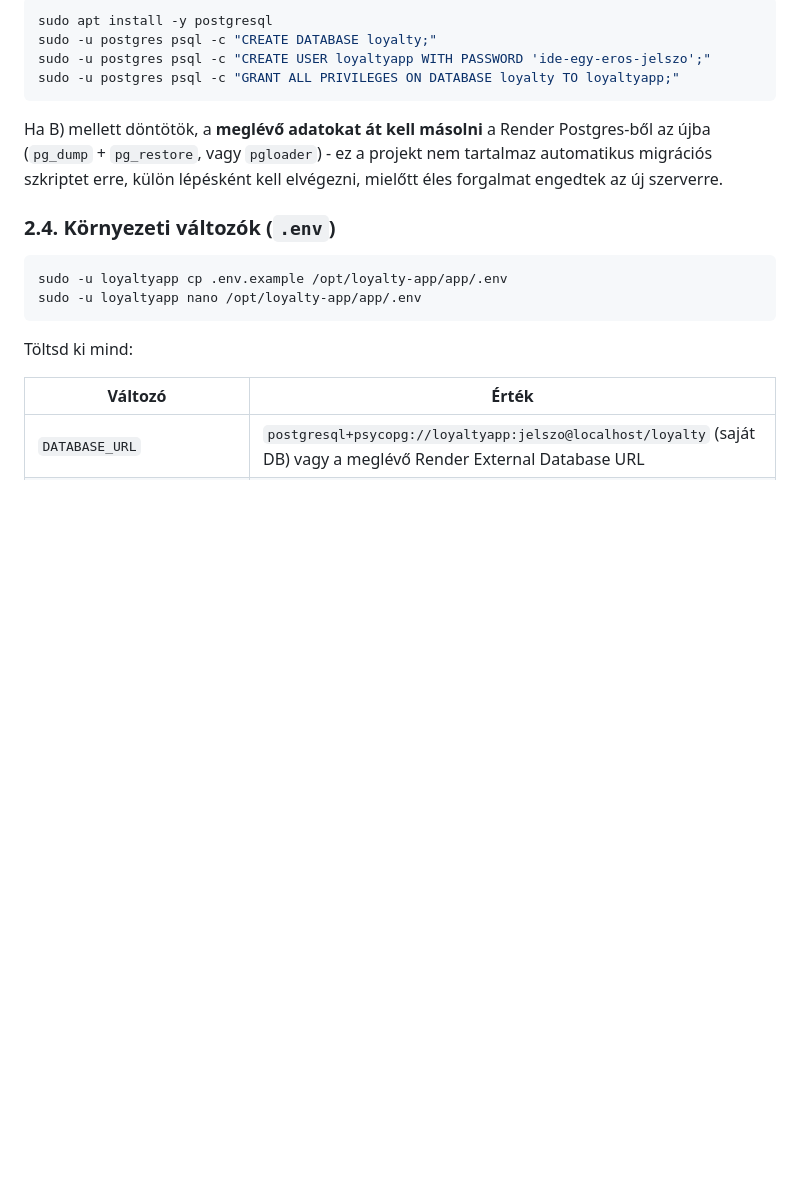
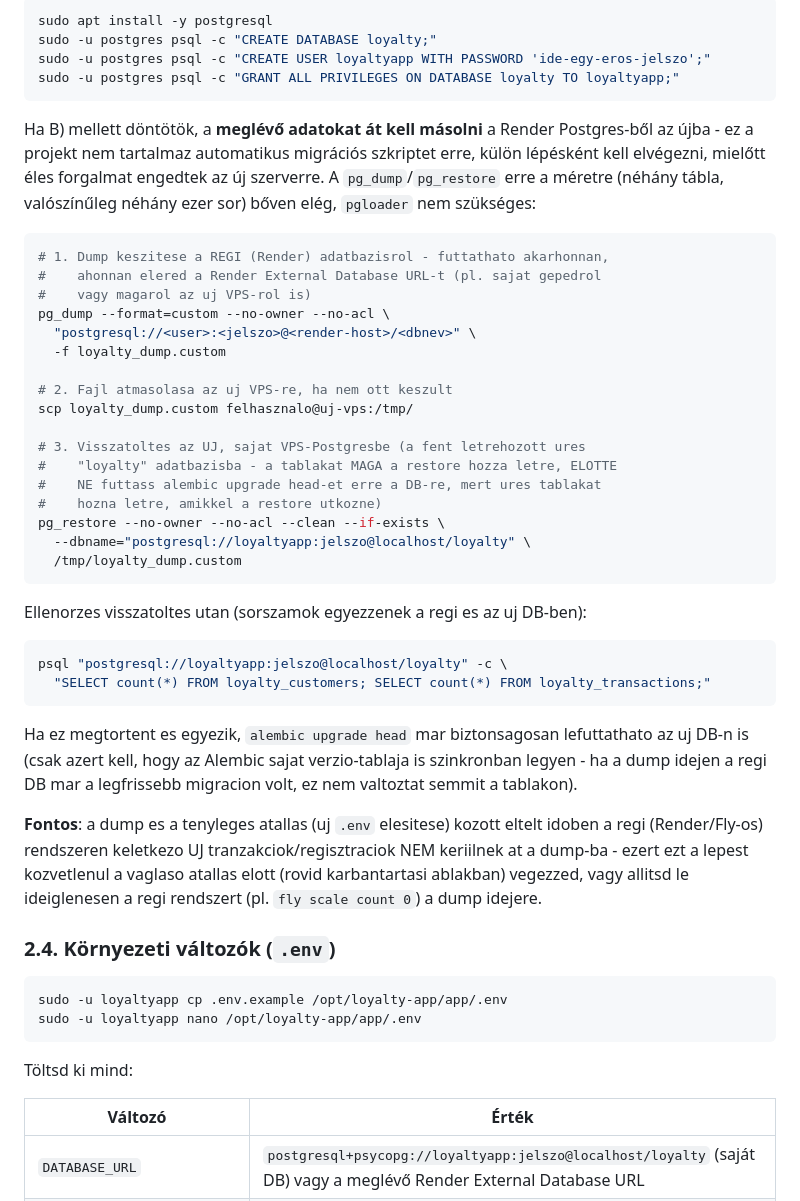
Before and after one commit to marhapori/unas-loyalty-middleware, a Markdown page: docs/VPS_ATALLAS.md, the part around the change. Drawn GitHub-style; blank space fills up the shorter version.

Commit message:
Add concrete pg_dump/pg_restore steps for the VPS Postgres migration
The DB migration was previously only described in the abstract
("pg_dump or pgloader, not automated by this project"). Spelled out
the actual dump/restore/verify commands and the ordering gotcha
(restore before alembic upgrade head, not after) for anyone doing the
optional self-hosted-Postgres path when moving off Render Postgres.

Co-Authored-By: Claude Sonnet 5 <noreply@anthropic.com>

````diff
--- a/docs/VPS_ATALLAS.md
+++ b/docs/VPS_ATALLAS.md
@@ -163,9 +163,50 @@ sudo -u postgres psql -c "GRANT ALL PRIVILEGES ON DATABASE loyalty TO loyaltyapp
 ```
 
 Ha B) mellett döntötök, a **meglévő adatokat át kell másolni** a Render
-Postgres-ből az újba (`pg_dump` + `pg_restore`, vagy `pgloader`) - ez a
-projekt nem tartalmaz automatikus migrációs szkriptet erre, külön lépésként
-kell elvégezni, mielőtt éles forgalmat engedtek az új szerverre.
+Postgres-ből az újba - ez a projekt nem tartalmaz automatikus migrációs
+szkriptet erre, külön lépésként kell elvégezni, mielőtt éles forgalmat
+engedtek az új szerverre. A `pg_dump`/`pg_restore` erre a méretre
+(néhány tábla, valószínűleg néhány ezer sor) bőven elég, `pgloader` nem
+szükséges:
+
+```bash
+# 1. Dump keszitese a REGI (Render) adatbazisrol - futtathato akarhonnan,
+#    ahonnan elered a Render External Database URL-t (pl. sajat gepedrol
+#    vagy magarol az uj VPS-rol is)
+pg_dump --format=custom --no-owner --no-acl \
+  "postgresql://<user>:<jelszo>@<render-host>/<dbnev>" \
+  -f loyalty_dump.custom
+
+# 2. Fajl atmasolasa az uj VPS-re, ha nem ott keszult
+scp loyalty_dump.custom felhasznalo@uj-vps:/tmp/
+
+# 3. Visszatoltes az UJ, sajat VPS-Postgresbe (a fent letrehozott ures
+#    "loyalty" adatbazisba - a tablakat MAGA a restore hozza letre, ELOTTE
+#    NE futtass alembic upgrade head-et erre a DB-re, mert ures tablakat
+#    hozna letre, amikkel a restore utkozne)
+pg_restore --no-owner --no-acl --clean --if-exists \
+  --dbname="postgresql://loyaltyapp:jelszo@localhost/loyalty" \
+  /tmp/loyalty_dump.custom
+```
+
+Ellenorzes visszatoltes utan (sorszamok egyezzenek a regi es az uj DB-ben):
+
+```bash
+psql "postgresql://loyaltyapp:jelszo@localhost/loyalty" -c \
+  "SELECT count(*) FROM loyalty_customers; SELECT count(*) FROM loyalty_transactions;"
+```
+
+Ha ez megtortent es egyezik, `alembic upgrade head` mar biztonsagosan
+lefuttathato az uj DB-n is (csak azert kell, hogy az Alembic sajat
+verzio-tablaja is szinkronban legyen - ha a dump idejen a regi DB mar a
+legfrissebb migracion volt, ez nem valtoztat semmit a tablakon).
+
+**Fontos**: a dump es a tenyleges atallas (uj `.env` elesitese) kozott
+eltelt idoben a regi (Render/Fly-os) rendszeren keletkezo UJ
+tranzakciok/regisztraciok NEM keriilnek at a dump-ba - ezert ezt a lepest
+kozvetlenul a vaglaso atallas elott (rovid karbantartasi ablakban) vegezzed,
+vagy allitsd le ideiglenesen a regi rendszert (pl. `fly scale count 0`) a
+dump idejere.
 
 ### 2.4. Környezeti változók (`.env`)
 
````
Also changed, not shown: CLAUDE.md (+5 -1 lines).
